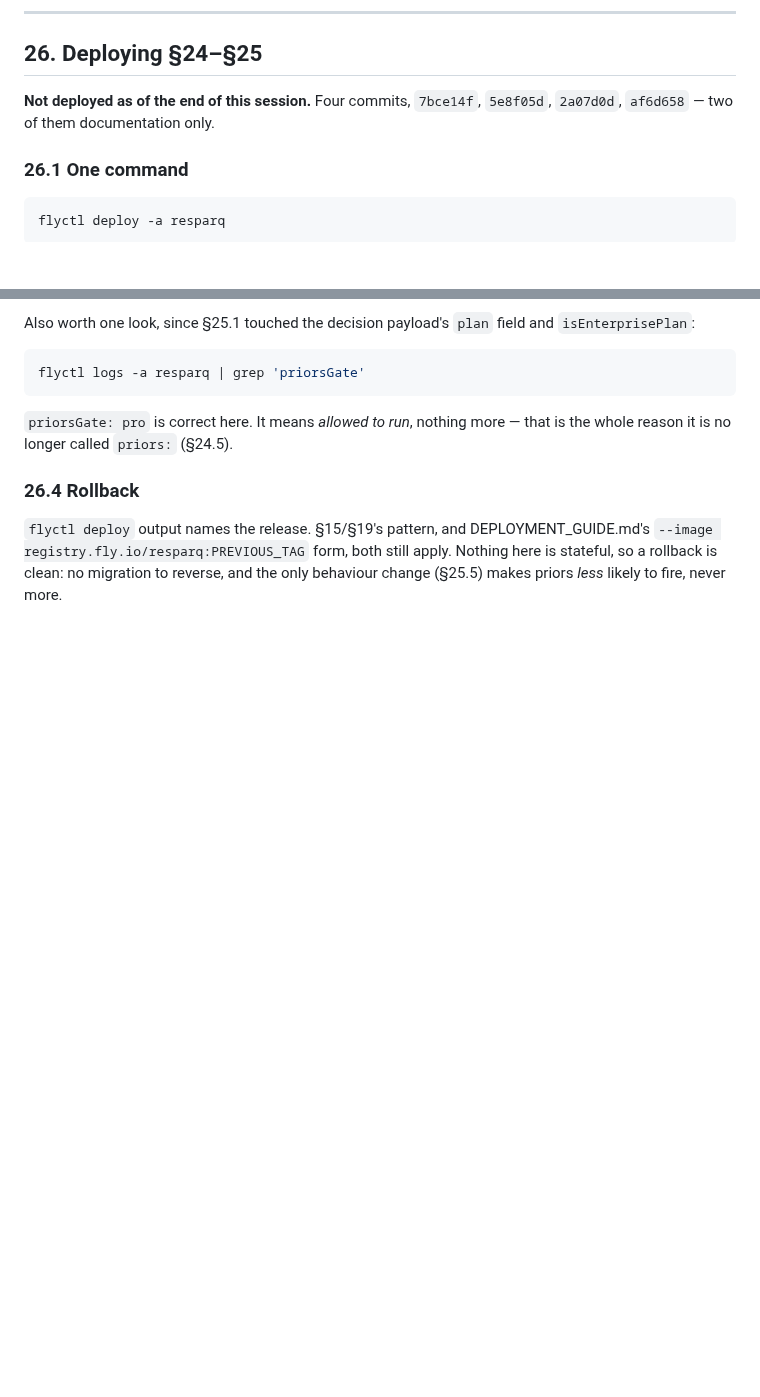
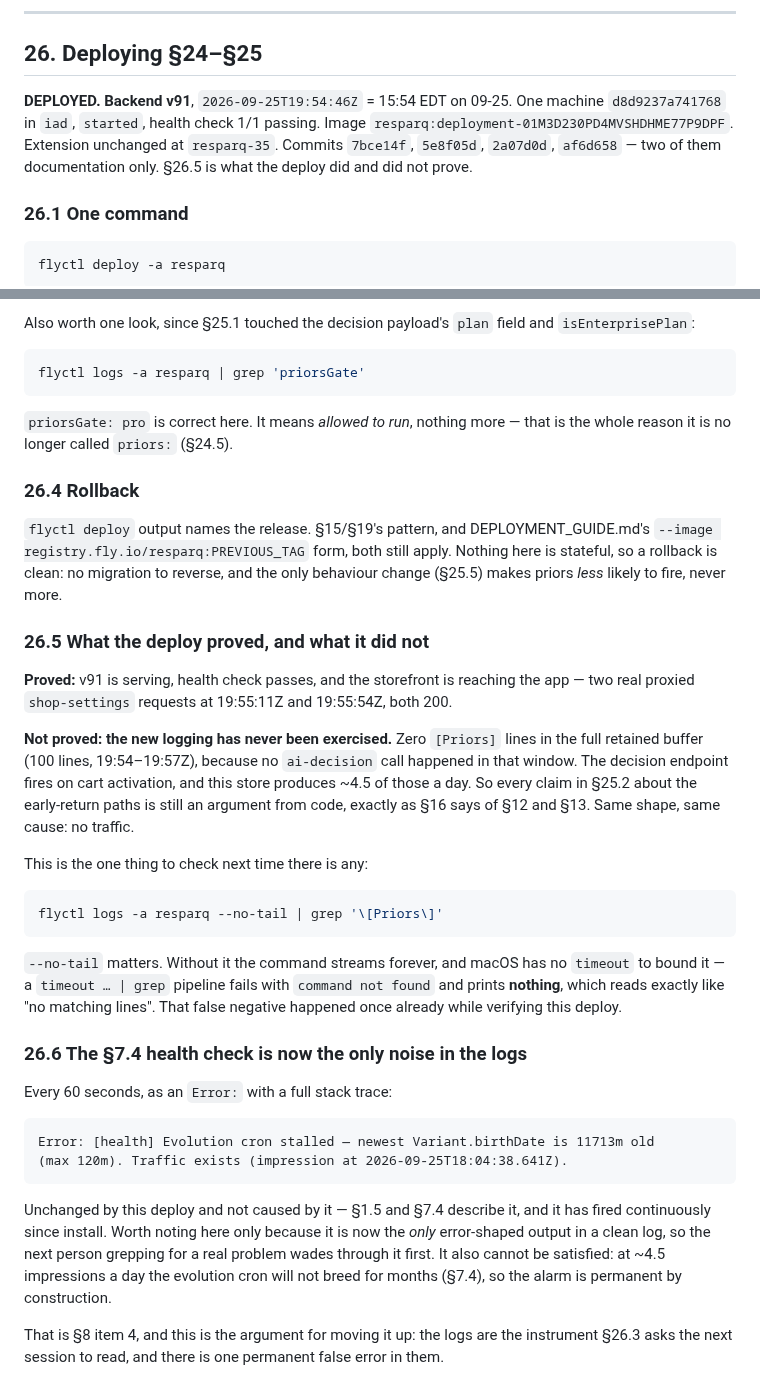
Before and after one commit to tjmajewski/exit-intent-offer-v2, a Markdown page: HANDOFF-2026-09-24.md, 2 parts joined by grey strips. Rendered like a GitHub page; blank space fills up the shorter version.

Commit message:
Record the v91 deploy, and that it proved less than it looks like
Co-Authored-By: Claude Opus 5 <noreply@anthropic.com>

````diff
--- a/HANDOFF-2026-09-24.md
+++ b/HANDOFF-2026-09-24.md
@@ -1839,8 +1839,11 @@ sort fails 4, narrowing the `select` fails 1, removing the spread rule fails 2.
 
 ## 26. Deploying §24–§25
 
-**Not deployed as of the end of this session.** Four commits, `7bce14f`,
-`5e8f05d`, `2a07d0d`, `af6d658` — two of them documentation only.
+**DEPLOYED. Backend v91**, `2026-09-25T19:54:46Z` = 15:54 EDT on 09-25. One
+machine `d8d9237a741768` in `iad`, `started`, health check 1/1 passing. Image
+`resparq:deployment-01M3D230PD4MVSHDHME77P9DPF`. Extension unchanged at
+`resparq-35`. Commits `7bce14f`, `5e8f05d`, `2a07d0d`, `af6d658` — two of them
+documentation only. §26.5 is what the deploy did and did not prove.
 
 ### 26.1 One command
 
@@ -1916,3 +1919,48 @@ DEPLOYMENT_GUIDE.md's `--image registry.fly.io/resparq:PREVIOUS_TAG` form, both
 still apply. Nothing here is stateful, so a rollback is clean: no migration to
 reverse, and the only behaviour change (§25.5) makes priors *less* likely to
 fire, never more.
+
+### 26.5 What the deploy proved, and what it did not
+
+**Proved:** v91 is serving, health check passes, and the storefront is reaching
+the app — two real proxied `shop-settings` requests at 19:55:11Z and 19:55:54Z,
+both 200.
+
+**Not proved: the new logging has never been exercised.** Zero `[Priors]` lines
+in the full retained buffer (100 lines, 19:54–19:57Z), because no
+`ai-decision` call happened in that window. The decision endpoint fires on cart
+activation, and this store produces ~4.5 of those a day. So every claim in §25.2
+about the early-return paths is still an argument from code, exactly as §16 says
+of §12 and §13. Same shape, same cause: no traffic.
+
+This is the one thing to check next time there is any:
+
+```bash
+flyctl logs -a resparq --no-tail | grep '\[Priors\]'
+```
+
+`--no-tail` matters. Without it the command streams forever, and macOS has no
+`timeout` to bound it — a `timeout … | grep` pipeline fails with
+`command not found` and prints **nothing**, which reads exactly like "no
+matching lines". That false negative happened once already while verifying this
+deploy.
+
+### 26.6 The §7.4 health check is now the only noise in the logs
+
+Every 60 seconds, as an `Error:` with a full stack trace:
+
+```
+Error: [health] Evolution cron stalled — newest Variant.birthDate is 11713m old
+(max 120m). Traffic exists (impression at 2026-09-25T18:04:38.641Z).
+```
+
+Unchanged by this deploy and not caused by it — §1.5 and §7.4 describe it, and
+it has fired continuously since install. Worth noting here only because it is now
+the *only* error-shaped output in a clean log, so the next person grepping for a
+real problem wades through it first. It also cannot be satisfied: at ~4.5
+impressions a day the evolution cron will not breed for months (§7.4), so the
+alarm is permanent by construction.
+
+That is §8 item 4, and this is the argument for moving it up: the logs are the
+instrument §26.3 asks the next session to read, and there is one permanent false
+error in them.
````
